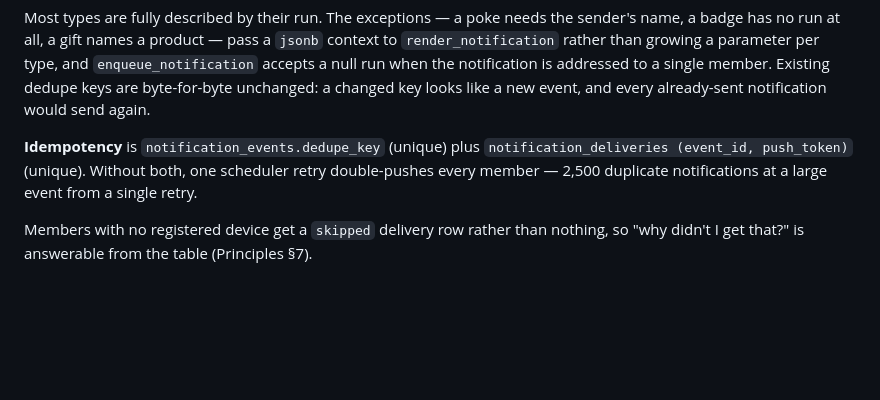
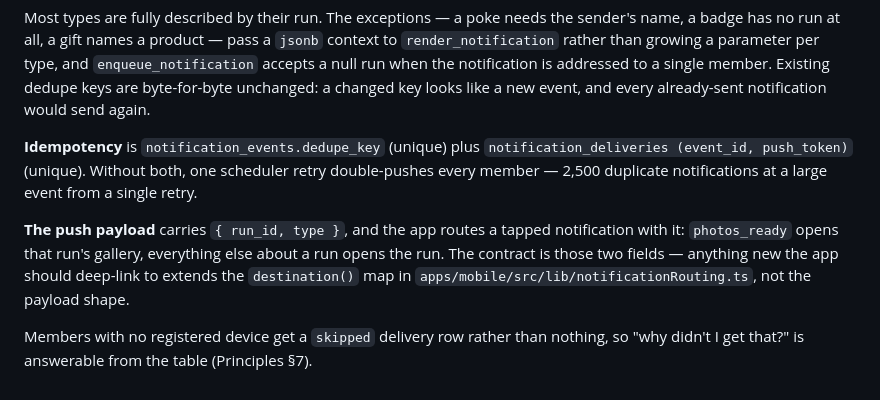
Before and after one commit to Adammm48/mvmnt, a Markdown page: docs/api.md, the part around the change. GitHub-like rendering; blank space fills up the shorter version.

Commit message:
Document the push payload contract
Two fields, { run_id, type }, and where the deep-link map lives — so the
next notification type gets a destination instead of a payload redesign.

Co-Authored-By: Claude Opus 5 <noreply@anthropic.com>

```diff
--- a/docs/api.md
+++ b/docs/api.md
@@ -794,6 +794,12 @@ send again.
 scheduler retry double-pushes every member — 2,500 duplicate notifications at a
 large event from a single retry.
 
+**The push payload** carries `{ run_id, type }`, and the app routes a tapped
+notification with it: `photos_ready` opens that run's gallery, everything
+else about a run opens the run. The contract is those two fields — anything
+new the app should deep-link to extends the `destination()` map in
+`apps/mobile/src/lib/notificationRouting.ts`, not the payload shape.
+
 Members with no registered device get a `skipped` delivery row rather than
 nothing, so "why didn't I get that?" is answerable from the table
 (Principles §7).
```
